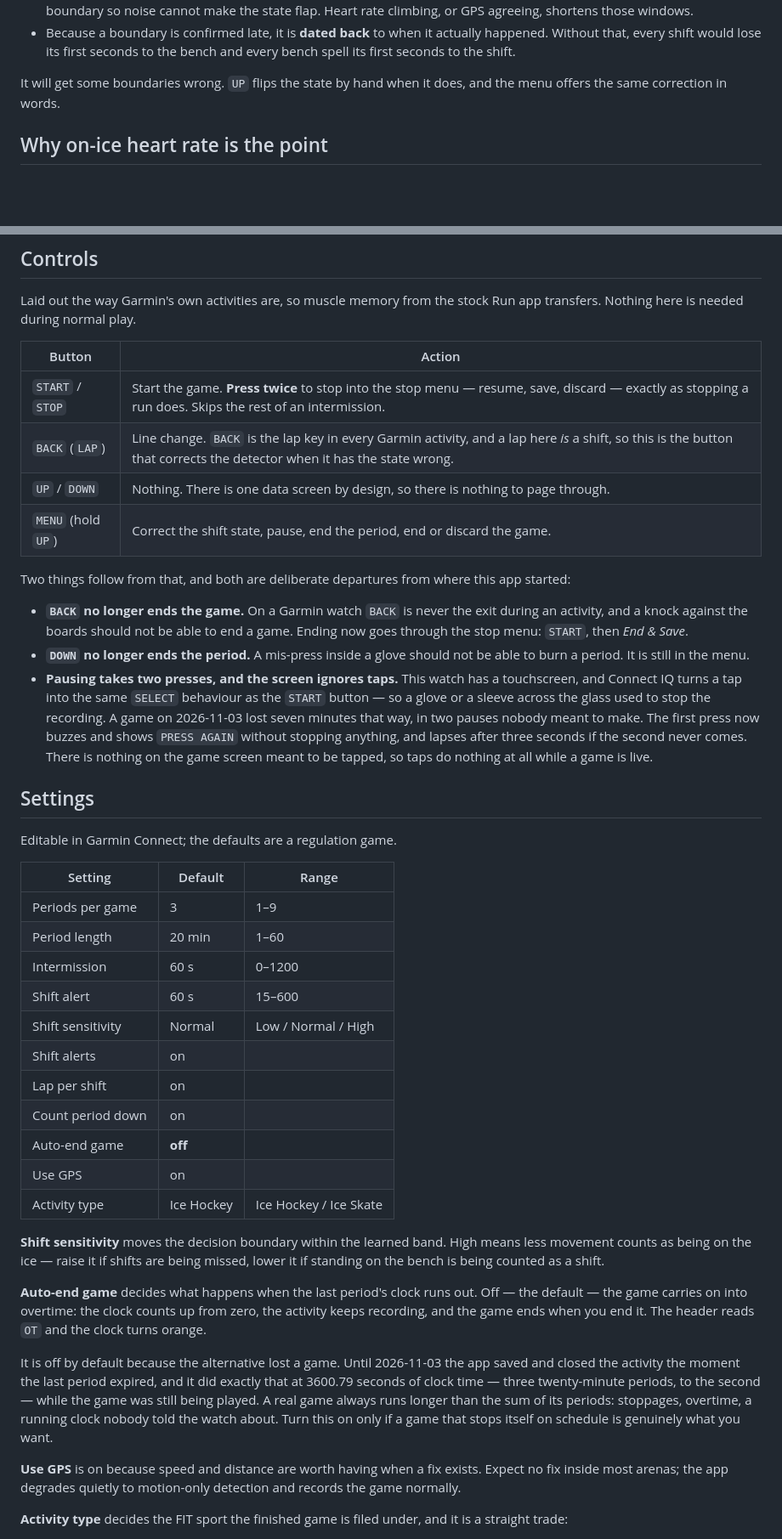
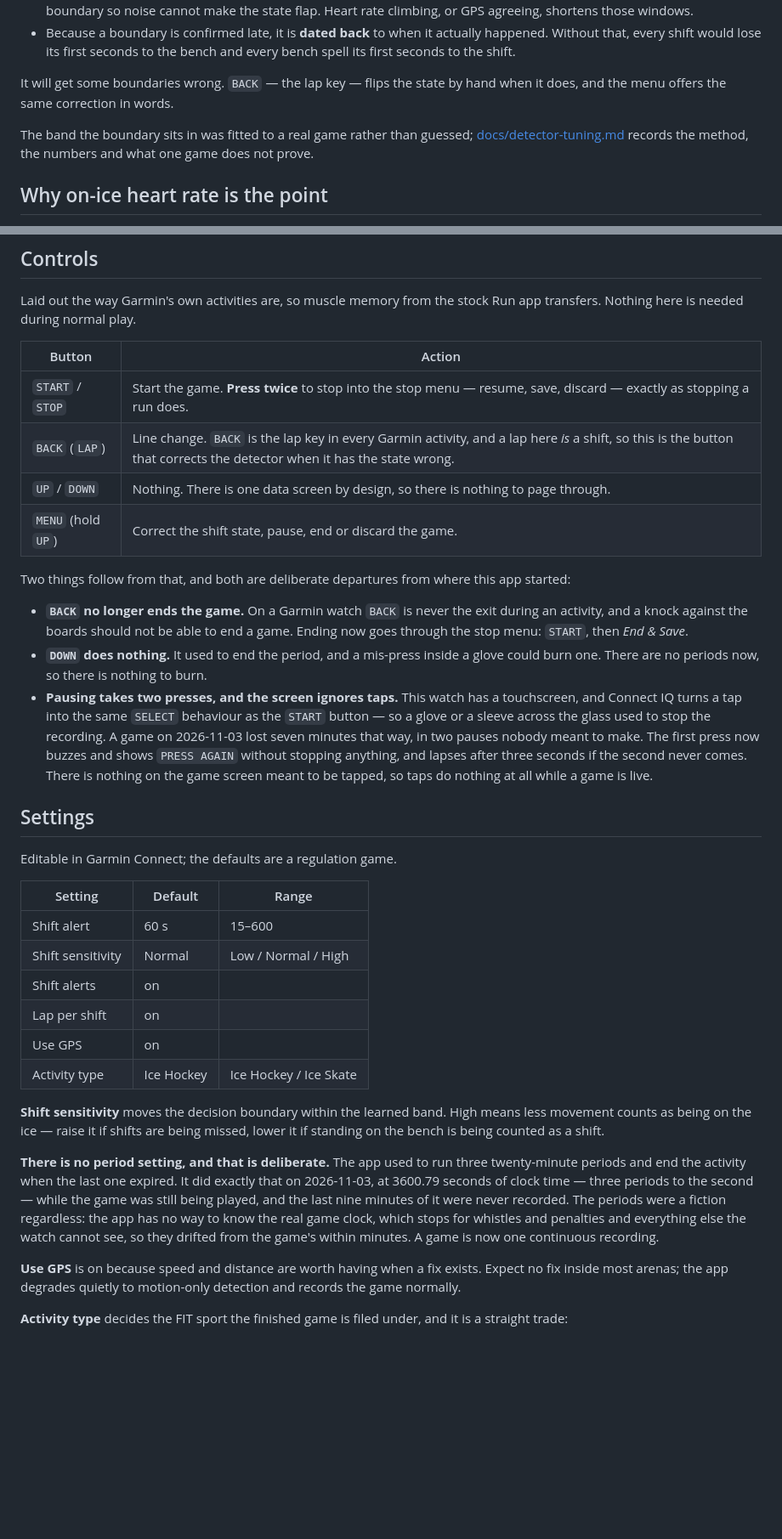
Before and after one commit to MatthewMacri/Garmin-Hockey-Tracker, a Markdown page: README.md, 2 parts joined by grey strips. Shown at 85% size. Rendered like a GitHub page; blank space fills up the shorter version.

```diff
--- a/README.md
+++ b/README.md
@@ -85,8 +86,12 @@ So motion decides, and the other two only corroborate:
   happened. Without that, every shift would lose its first seconds to the bench
   and every bench spell its first seconds to the shift.
 
-It will get some boundaries wrong. `UP` flips the state by hand when it does,
-and the menu offers the same correction in words.
+It will get some boundaries wrong. `BACK` — the lap key — flips the state by
+hand when it does, and the menu offers the same correction in words.
+
+The band the boundary sits in was fitted to a real game rather than guessed;
+[docs/detector-tuning.md](docs/detector-tuning.md) records the method, the
+numbers and what one game does not prove.
 
 ## Why on-ice heart rate is the point
 
@@ -108,10 +113,10 @@ Run app transfers. Nothing here is needed during normal play.
 
 | Button | Action |
 |---|---|
-| `START` / `STOP` | Start the game. **Press twice** to stop into the stop menu — resume, save, discard — exactly as stopping a run does. Skips the rest of an intermission. |
+| `START` / `STOP` | Start the game. **Press twice** to stop into the stop menu — resume, save, discard — exactly as stopping a run does. |
 | `BACK` (`LAP`) | Line change. `BACK` is the lap key in every Garmin activity, and a lap here *is* a shift, so this is the button that corrects the detector when it has the state wrong. |
 | `UP` / `DOWN` | Nothing. There is one data screen by design, so there is nothing to page through. |
-| `MENU` (hold `UP`) | Correct the shift state, pause, end the period, end or discard the game. |
+| `MENU` (hold `UP`) | Correct the shift state, pause, end or discard the game. |
 
 Two things follow from that, and both are deliberate departures from where this
 app started:
@@ -119,8 +124,8 @@ app started:
 - **`BACK` no longer ends the game.** On a Garmin watch `BACK` is never the exit
   during an activity, and a knock against the boards should not be able to end a
   game. Ending now goes through the stop menu: `START`, then *End & Save*.
-- **`DOWN` no longer ends the period.** A mis-press inside a glove should not be
-  able to burn a period. It is still in the menu.
+- **`DOWN` does nothing.** It used to end the period, and a mis-press inside a
+  glove could burn one. There are no periods now, so there is nothing to burn.
 - **Pausing takes two presses, and the screen ignores taps.** This watch has a
   touchscreen, and Connect IQ turns a tap into the same `SELECT` behaviour as
   the `START` button — so a glove or a sleeve across the glass used to stop the
@@ -136,15 +141,10 @@ Editable in Garmin Connect; the defaults are a regulation game.
 
 | Setting | Default | Range |
 |---|---|---|
-| Periods per game | 3 | 1–9 |
-| Period length | 20 min | 1–60 |
-| Intermission | 60 s | 0–1200 |
 | Shift alert | 60 s | 15–600 |
 | Shift sensitivity | Normal | Low / Normal / High |
 | Shift alerts | on | |
 | Lap per shift | on | |
-| Count period down | on | |
-| Auto-end game | **off** | |
 | Use GPS | on | |
 | Activity type | Ice Hockey | Ice Hockey / Ice Skate |
 
@@ -152,18 +152,14 @@ Editable in Garmin Connect; the defaults are a regulation game.
 means less movement counts as being on the ice — raise it if shifts are being
 missed, lower it if standing on the bench is being counted as a shift.
 
-**Auto-end game** decides what happens when the last period's clock runs out.
-Off — the default — the game carries on into overtime: the clock counts up from
-zero, the activity keeps recording, and the game ends when you end it. The
-header reads `OT` and the clock turns orange.
-
-It is off by default because the alternative lost a game. Until 2026-11-03 the
-app saved and closed the activity the moment the last period expired, and it
-did exactly that at 3600.79 seconds of clock time — three twenty-minute periods,
-to the second — while the game was still being played. A real game always runs
-longer than the sum of its periods: stoppages, overtime, a running clock nobody
-told the watch about. Turn this on only if a game that stops itself on schedule
-is genuinely what you want.
+**There is no period setting, and that is deliberate.** The app used to run
+three twenty-minute periods and end the activity when the last one expired. It
+did exactly that on 2026-11-03, at 3600.79 seconds of clock time — three
+periods to the second — while the game was still being played, and the last
+nine minutes of it were never recorded. The periods were a fiction regardless:
+the app has no way to know the real game clock, which stops for whistles and
+penalties and everything else the watch cannot see, so they drifted from the
+game's within minutes. A game is now one continuous recording.
 
 **Use GPS** is on because speed and distance are worth having when a fix exists.
 Expect no fix inside most arenas; the app degrades quietly to motion-only
```
Also changed, not shown: other parts of README.md (+22 -18 lines), docs/screenshots/01-ready.png, docs/screenshots/02-on-ice.png, docs/screenshots/03-bench.png, docs/screenshots/04-intermission.png (deleted), docs/screenshots/04-press-again.png (added), docs/screenshots/05-menu.png, 1 other file.
